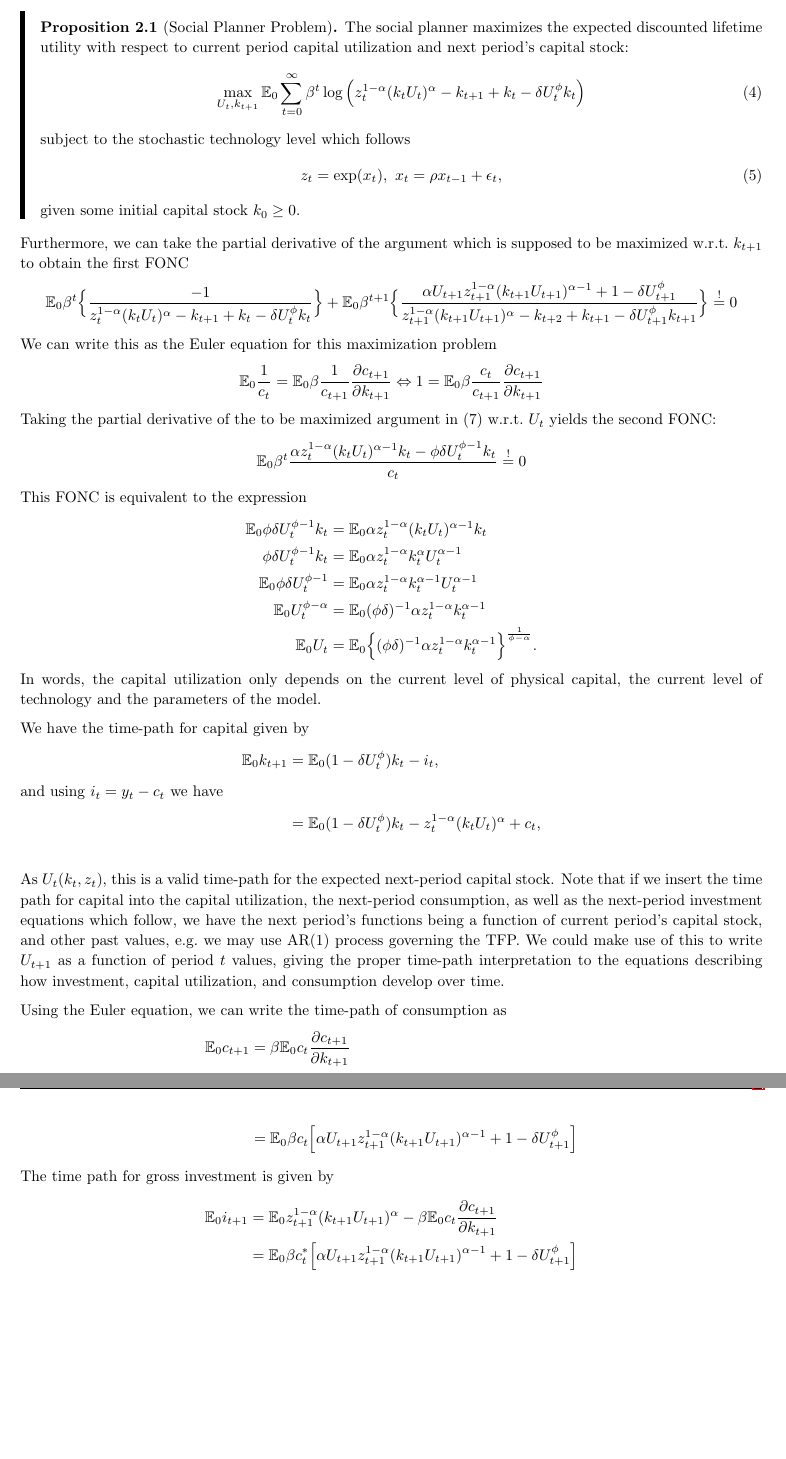
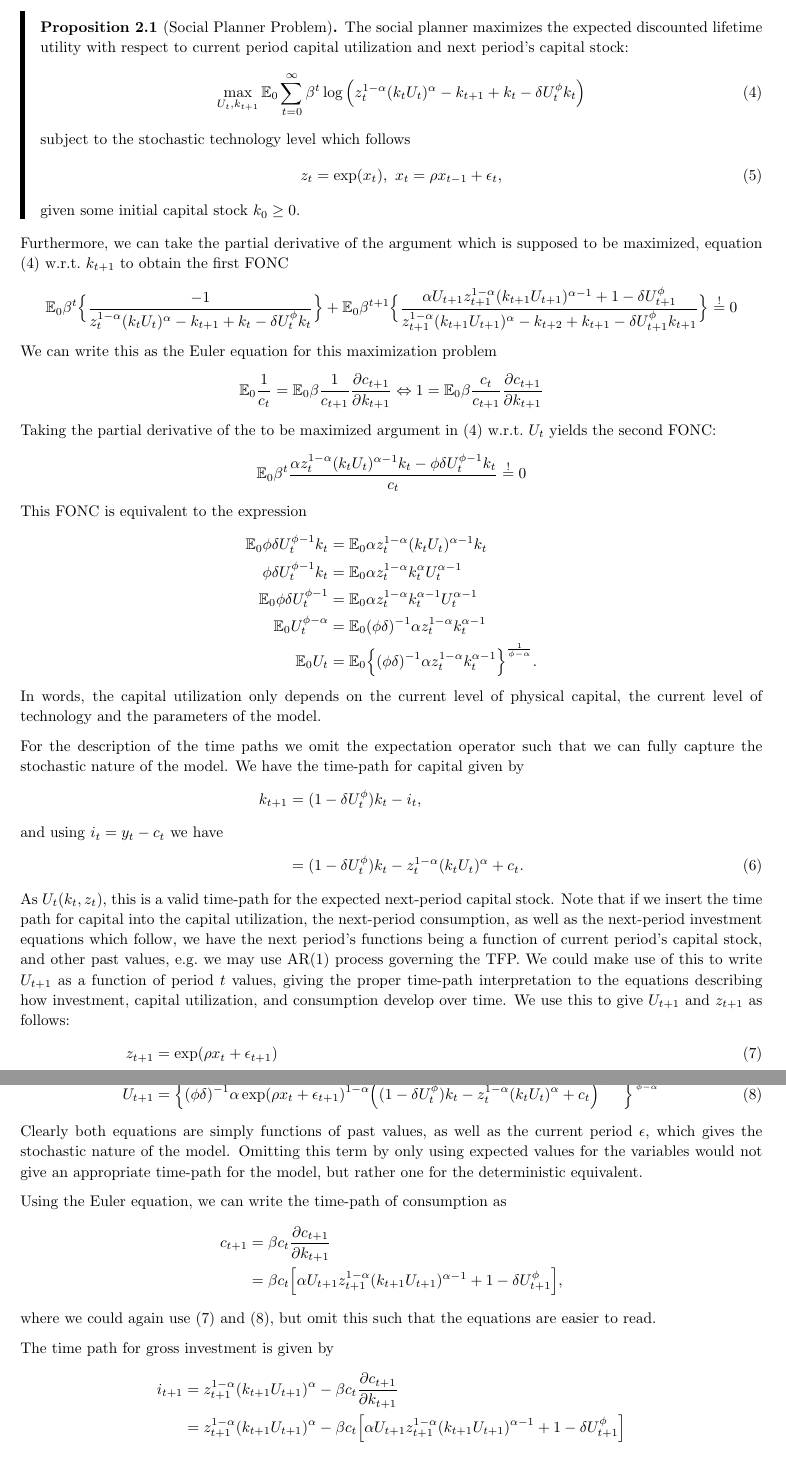
Before and after one commit to samuelhz96/dyn_macro_project_1, a LaTeX document (Project 1 - Notes.tex): two parts of pages 6 and 7 of 7, joined at a grey line, cut so that both start at the same text, the shorter picture padded with empty space. Compiled offline with pdfLaTeX.

Commit message:
Add files via upload

```diff
--- a/Project 1 - Notes.tex
+++ b/Project 1 - Notes.tex
@@ -231,7 +230,7 @@ This is then plugged into the original maximization.
 		given some initial capital stock $k_0 \geq 0$.
 		\end{prop}
 	\end{leftbar}
-Furthermore, we can take the partial derivative of the argument which is supposed to be maximized w.r.t.\ $k_{t+1}$ to obtain the first FONC
+Furthermore, we can take the partial derivative of the argument which is supposed to be maximized, equation (4) w.r.t.\ $k_{t+1}$ to obtain the first FONC
 	\begin{align*}
 	\mathbb E_0 \beta^t \Big\{ \frac{-1}{z_t^{1-\alpha}(k_t U_t)^\alpha - k_{t+1} + k_t - \delta U_t^\phi k_t} \Big\} + \mathbb E_0 \beta^{t+1} \Big\{ \frac{\alpha U_{t+1} z_{t+1}^{1-\alpha}(k_{t+1}U_{t+1})^{\alpha-1} + 1 - \delta U_{t+1}^\phi}{z_{t+1}^{1-\alpha}(k_{t+1}U_{t+1})^\alpha-k_{t+2}+k_{t+1}-\delta U_{t+1}^\phi k_{t+1}} \Big\} \overset{!}{=} 0
 	\end{align*}
@@ -239,7 +238,7 @@ We can write this as the Euler equation for this maximization problem
 	\begin{align*}
 	\mathbb E_0 \frac{1}{c_t} = \mathbb E_0 \beta \frac{1}{c_{t+1}} \frac{\partial c_{t+1}}{\partial k_{t+1}} \Leftrightarrow 1 = \mathbb E_0 \beta \frac{c_{t}}{c_{t+1}} \frac{\partial c_{t+1}}{\partial k_{t+1}}
 	\end{align*}
-Taking the partial derivative of the to be maximized argument in (7) w.r.t.\ $U_t$ yields the second FONC:
+Taking the partial derivative of the to be maximized argument in (4) w.r.t.\ $U_t$ yields the second FONC:
 	\begin{align*}
 	\mathbb E_0 \beta^t \frac{\alpha z_t^{1-\alpha}(k_t U_t)^{\alpha-1}k_t- \phi \delta U_t^{\phi-1}k_t}{c_t} \overset{!}{=} 0
 	\end{align*}
@@ -253,23 +252,30 @@ This FONC is equivalent to the expression
 	\end{align*}
 In words, the capital utilization only depends on the current level of physical capital, the current level of technology and the parameters of the model.
 
-We have the time-path for capital given by
-	\begin{align*}
-	\mathbb E_0 k_{t+1} 	&= \mathbb E_0 (1-\delta U_t^\phi)k_t - i_t,
+For the description of the time paths we omit the expectation operator such that we can fully capture the stochastic nature of the model. We have the time-path for capital given by
+	\begin{align}
+	k_{t+1} 	&=  (1-\delta U_t^\phi)k_t - i_t, \nonumber
 	\intertext{and using $i_t = y_t - c_t$ we have}
-								&= \mathbb E_0 (1-\delta U_t^\phi)k_t - z_t^{1-\alpha} (k_t U_t)^\alpha + c_t, \\
-	\end{align*}
-As $U_t(k_t,z_t)$, this is a valid time-path for the expected next-period capital stock.  Note that if we insert the time path for capital into the capital utilization, the next-period consumption, as well as the next-period investment equations which follow, we have the next period's functions being a function of current period's capital stock, and other past values, e.g.\ we may use AR(1) process governing the TFP. We could make use of this to write $U_{t+1}$ as a function of period $t$ values, giving the proper time-path interpretation to the equations describing how investment, capital utilization, and consumption develop over time.
+				&= (1-\delta U_t^\phi)k_t - z_t^{1-\alpha} (k_t U_t)^\alpha + c_t.
+	\end{align}
+As $U_t(k_t,z_t)$, this is a valid time-path for the expected next-period capital stock.  Note that if we insert the time path for capital into the capital utilization, the next-period consumption, as well as the next-period investment equations which follow, we have the next period's functions being a function of current period's capital stock, and other past values, e.g.\ we may use AR(1) process governing the TFP. We could make use of this to write $U_{t+1}$ as a function of period $t$ values, giving the proper time-path interpretation to the equations describing how investment, capital utilization, and consumption develop over time. We use this to give $U_{t+1}$ and $z_{t+1}$ as follows:
+	\begin{align}
+	z_{t+1} 	&= \exp(\rho x_{t}+\epsilon_{t+1}) \\
+	U_{t+1}	&= \Big\{ (\phi \delta)^{-1}  \alpha \exp(\rho x_{t}+\epsilon_{t+1})^{1-\alpha} \Big( (1-\delta U_t^\phi)k_t - z_t^{1-\alpha} (k_t U_t)^\alpha + c_t \Big)^{\alpha-1} \Big\}^{\frac{1}{\phi-\alpha}}
+	\end{align}
+Clearly both equations are simply functions of past values, as well as the current period $\epsilon$, which gives the stochastic nature of the model. Omitting this term by only using expected values for the variables would not give an appropriate time-path for the model, but rather one for the deterministic equivalent.
 
 Using the Euler equation, we can write the time-path of consumption as
 	\begin{align*}
-	\mathbb E_0 c_{t+1} 	&= \beta \mathbb E_0 {c_{t}} \frac{\partial c_{t+1}}{\partial k_{t+1}}  \\
-								&= \mathbb E_0\beta {c_t} \Big[ \alpha U_{t+1} z_{t+1}^{1-\alpha} (k_{t+1}U_{t+1})^{\alpha-1}+1-\delta U_{t+1}^\phi \Big]
+	c_{t+1} 	&= \beta  {c_{t}} \frac{\partial c_{t+1}}{\partial k_{t+1}}  \\
+				&= \beta {c_t} \Big[ \alpha U_{t+1} z_{t+1}^{1-\alpha} (k_{t+1}U_{t+1})^{\alpha-1}+1-\delta U_{t+1}^\phi \Big],
 	\end{align*}
+where we could again use 	(7) and (8), but omit this such that the equations are easier to read.
+
 The time path for gross investment is given by
 	\begin{align*}
-	\mathbb E_0 i_{t+1} 	&= \mathbb E_0 z_{t+1}^{1-\alpha}(k_{t+1} U_{t+1})^\alpha - \beta \mathbb E_0 {c_{t}} \frac{\partial c_{t+1}}{\partial k_{t+1}} \\
-								&=\mathbb E_0 \beta {c_t^*} \Big[ \alpha U_{t+1} z_{t+1}^{1-\alpha} (k_{t+1}U_{t+1})^{\alpha-1}+1-\delta U_{t+1}^\phi \Big]
+	 i_{t+1} 	&= z_{t+1}^{1-\alpha}(k_{t+1} U_{t+1})^\alpha - \beta  {c_{t}} \frac{\partial c_{t+1}}{\partial k_{t+1}} \\
+				&= z_{t+1}^{1-\alpha}(k_{t+1} U_{t+1})^\alpha-\beta {c_t} \Big[ \alpha U_{t+1} z_{t+1}^{1-\alpha} (k_{t+1}U_{t+1})^{\alpha-1}+1-\delta U_{t+1}^\phi \Big]
 	\end{align*}
 \subsection{(b): Steady state calculation}
 Starting with the level of technology, we know that $x^* \rightarrow 0$ in a world without shocks, as any shocks die out due to $\rho \in (0,1)$. Thus we have $z^* \rightarrow \exp(0) = 1$. For the capital stock, using the law of motion for physical capital, we have
```
Also changed, not shown: Project 1 - Notes.pdf, Project 1 - Notes.tex (17 more changed lines), 1 other file.
